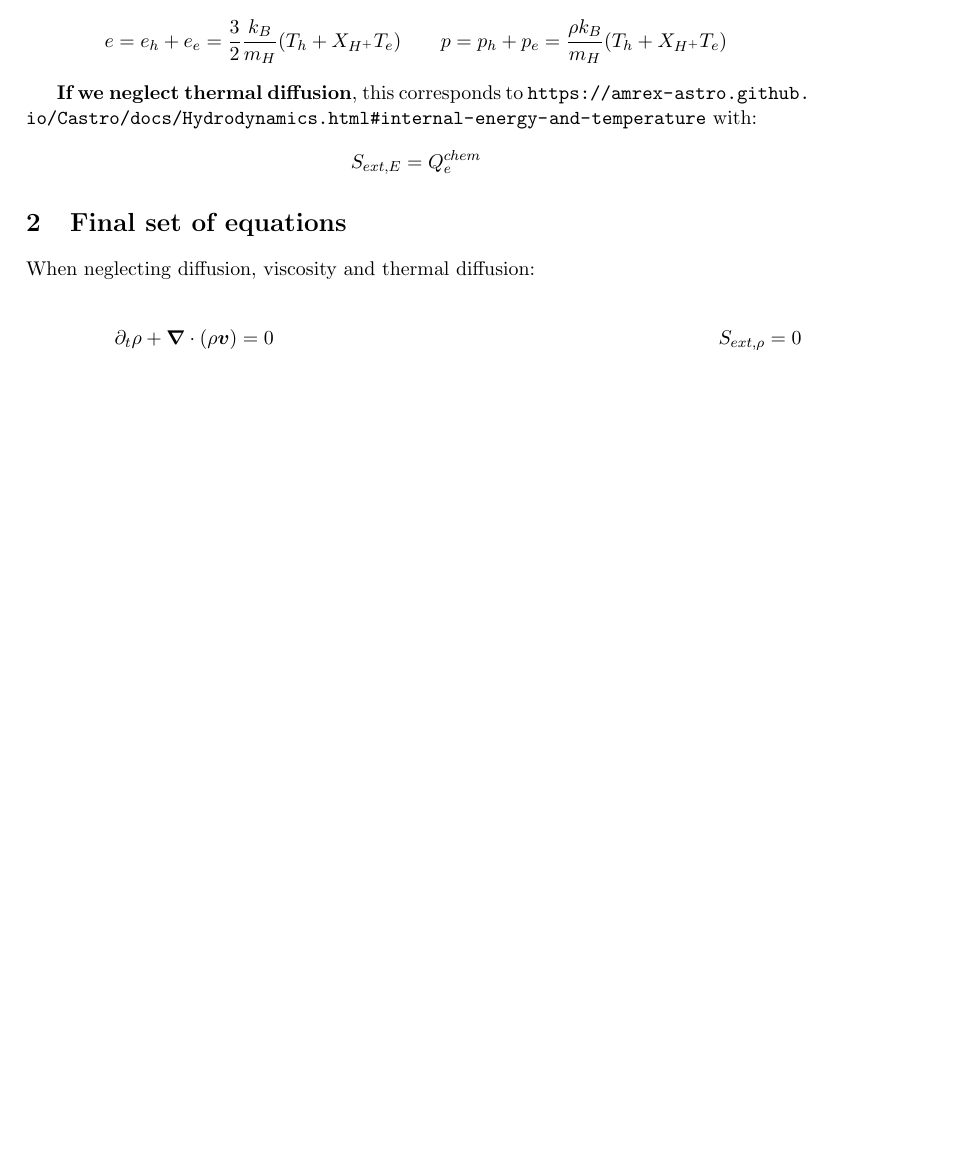
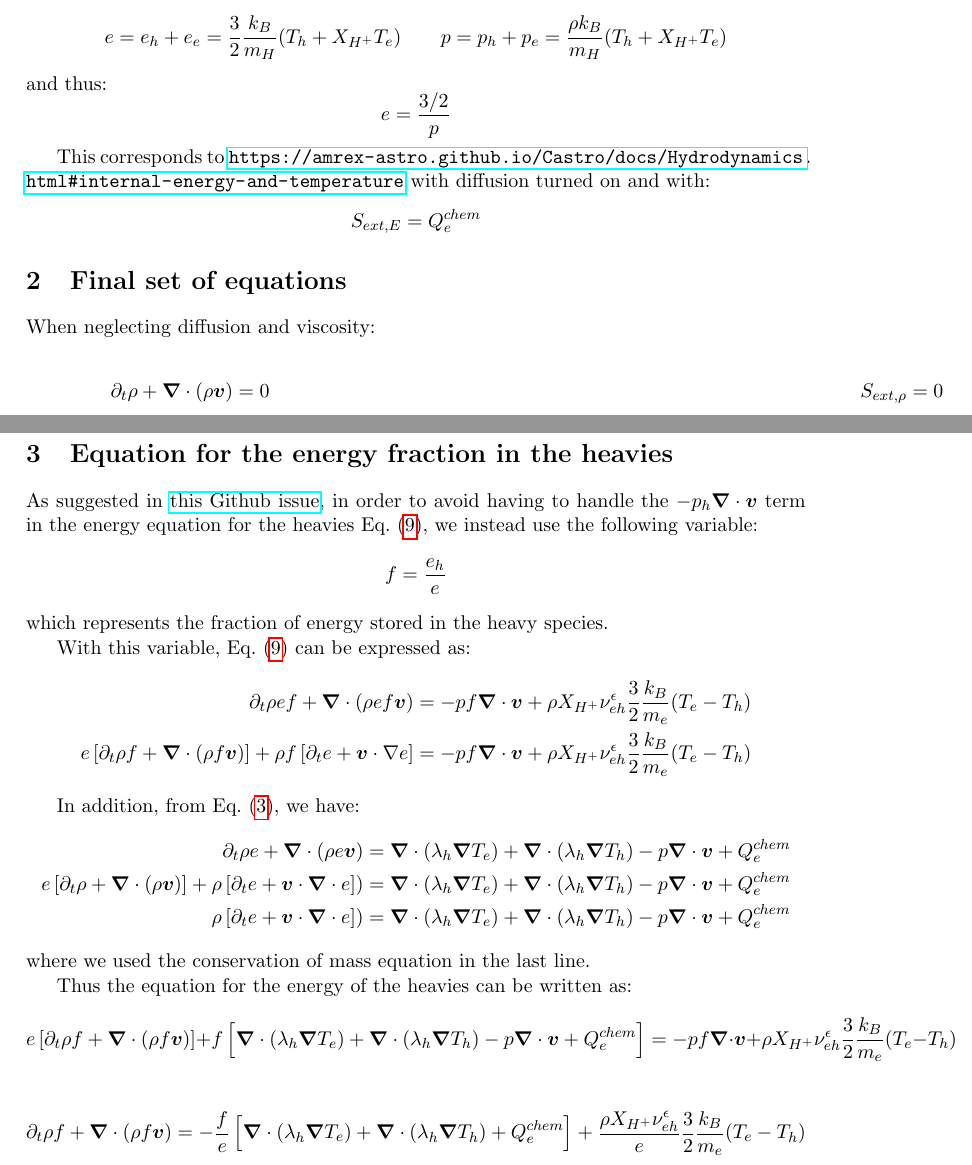
Before and after one commit to chequp-org/chequp, a LaTeX document (equations/Evolution_equations.tex): part of page 4 of 4 before the commit and two parts of pages 4 and 5 of 5 after it, the two joined at a grey line, cut so that both start at the same text, the shorter picture padded with empty space. Compiled offline with pdfLaTeX.

Commit message:
Update equations to include diffusion and fraction of energy in ions

```diff
--- a/equations/Evolution_equations.tex
+++ b/equations/Evolution_equations.tex
@@ -1,5 +1,6 @@
 \documentclass[11pt, oneside]{article}   	% use "amsart" instead of "article" for AMSLaTeX format
 \usepackage{geometry}                		% See geometry.pdf to learn the layout options. There are lots.
+\usepackage{hyperref}
 \geometry{letterpaper}                   		% ... or a4paper or a5paper or ...
 %\geometry{landscape}                		% Activate for rotated page geometry
 %\usepackage[parfill]{parskip}    		% Activate to begin paragraphs with an empty line rather than an indent
@@ -111,20 +114,22 @@ Finally, by summing the equations for the electrons and heavy species, we have:
 with:
 \[ e = e_h + e_e =  \frac{3}{2}\frac{k_B}{m_H}(T_h + X_{H^+}T_e) \qquad p = p_h + p_e = \frac{\rho k_B}{m_H}(T_h + X_{H^+}T_e) \]
+and thus:
+\[ e = \frac{3/2} p \]
 
-\textbf{If we neglect thermal diffusion}, this corresponds to \url{https://amrex-astro.github.io/Castro/docs/Hydrodynamics.html#internal-energy-and-temperature} with:
+This corresponds to \url{https://amrex-astro.github.io/Castro/docs/Hydrodynamics.html#internal-energy-and-temperature} with diffusion turned on and with:
 \[ S_{ext, E} = Q_e^{chem} \]
 
 \section{Final set of equations}
 
-When neglecting diffusion, viscosity and thermal diffusion:
+When neglecting diffusion and viscosity:
 
 \begin{align}
 \partial_t \rho + \boldsymbol{\nabla}\cdot( \rho\boldsymbol{v} ) &= 0 &\qquad S_{ext,\rho} = 0 \\
 \partial_t \rho \boldsymbol{v} + \boldsymbol{\nabla}\cdot(\rho \boldsymbol{v} \boldsymbol{v}) &= -\boldsymbol{\nabla}p &\qquad \boldsymbol{S}_{ext,\rho\boldsymbol{u}} = \boldsymbol{0} \\
- \partial_t \rho E + \boldsymbol{\nabla}\cdot(\rho E \boldsymbol{v}) &= - \boldsymbol{\nabla}\cdot (p\boldsymbol{v}) -R_{H+} \frac{\epsilon_{ion}}{m_H}& \qquad S_{ext, E} = -R_{H+} \frac{\epsilon_{ion}}{m_H} \\
+ \partial_t \rho E + \boldsymbol{\nabla}\cdot(\rho E \boldsymbol{v}) &= - \boldsymbol{\nabla}\cdot (p\boldsymbol{v}) + \boldsymbol{\nabla}\cdot(\lambda_e\boldsymbol{\nabla}T_e) + \boldsymbol{\nabla}\cdot(\lambda_h\boldsymbol{\nabla}T_h)-R_{H+} \frac{\epsilon_{ion}}{m_H}& \qquad S_{ext, E} = -R_{H+} \frac{\epsilon_{ion}}{m_H} \\
  \partial_t \rho X_H + \boldsymbol{\nabla}\cdot( \rho X_H \boldsymbol{v} ) &= -R_{H+} & \qquad S_{ext, X_H} = - R_{H^+}\\
  \partial_t \rho X_{H^+} + \boldsymbol{\nabla}\cdot( \rho X_{H^+} \boldsymbol{v} ) &= R_{H+} & \qquad S_{ext, X_{H^+}} = R_{H^+}\\
-  \partial_t \rho e_h + \boldsymbol{\nabla}\cdot(\rho e_h \boldsymbol{v}) &= - p_h \boldsymbol{\nabla}\cdot \boldsymbol{v} + \rho X_{H^+}\nu_{eh}^\epsilon \frac{3}{2}\frac{k_B}{m_e}(T_e - T_h)
+  \partial_t \rho e_h + \boldsymbol{\nabla}\cdot(\rho e_h \boldsymbol{v}) &= - p_h \boldsymbol{\nabla}\cdot \boldsymbol{v} + \rho X_{H^+}\nu_{eh}^\epsilon \frac{3}{2}\frac{k_B}{m_e}(T_e - T_h) \label{eq:eh}
 \end{align}
 
 with
@@ -132,4 +137,29 @@ with
 and
 \[ e = e_h + e_e =  \frac{3}{2}\frac{k_B}{m_H}(T_h + X_{H^+}T_e) \qquad p = p_h + p_e = \frac{\rho k_B}{m_H}(T_h + X_{H^+}T_e) \]
 
+\section{Equation for the energy fraction in the heavies}
+
+As suggested in \href{https://github.com/AMReX-Astro/Castro/issues/2679#issuecomment-1887213580}{this Github issue}, in order to avoid having to handle the $-p_h \boldsymbol{\nabla}\cdot \boldsymbol{v}$ term in the energy equation for the heavies Eq.~(\ref{eq:eh}), we instead use the following variable:
+\[ f = \frac{e_h}{e} \]
+which represents the fraction of energy stored in the heavy species.
+
+With this variable, Eq.~(\ref{eq:eh}) can be expressed as:
+\begin{align*}
+\partial_t \rho e f + \boldsymbol{\nabla}\cdot(\rho e f \boldsymbol{v}) &= - p f \boldsymbol{\nabla}\cdot \boldsymbol{v} + \rho X_{H^+}\nu_{eh}^\epsilon \frac{3}{2}\frac{k_B}{m_e}(T_e - T_h) \\
+e\left[\partial_t \rho f + \boldsymbol{\nabla}\cdot(\rho f \boldsymbol{v})\right] + \rho f \left[ \partial_t e + \boldsymbol{v}\cdot\nabla e \right] &= - p f \boldsymbol{\nabla}\cdot \boldsymbol{v} + \rho X_{H^+}\nu_{eh}^\epsilon \frac{3}{2}\frac{k_B}{m_e}(T_e - T_h)
+\end{align*}
+
+In addition, from Eq.~(\ref{eq:internal_energy}), we have:
+\begin{align*}
+\partial_t \rho e + \boldsymbol{\nabla}\cdot(\rho e \boldsymbol{v}) &= \boldsymbol{\nabla}\cdot(\lambda_h\boldsymbol{\nabla}T_e) + \boldsymbol{\nabla}\cdot(\lambda_h\boldsymbol{\nabla}T_h) - p\boldsymbol{\nabla}\cdot\boldsymbol{v} + Q_e^{chem} \\
+ e \left[ \partial_t \rho + \boldsymbol{\nabla}\cdot(\rho \boldsymbol{v}) \right] + \rho \left[\partial_t  e + \boldsymbol{v}\cdot \boldsymbol{\nabla}\cdot e \right]  ) &= \boldsymbol{\nabla}\cdot(\lambda_h\boldsymbol{\nabla}T_e) + \boldsymbol{\nabla}\cdot(\lambda_h\boldsymbol{\nabla}T_h) - p\boldsymbol{\nabla}\cdot\boldsymbol{v} + Q_e^{chem} \\
+\rho \left[\partial_t  e + \boldsymbol{v}\cdot \boldsymbol{\nabla}\cdot e \right]  ) &= \boldsymbol{\nabla}\cdot(\lambda_h\boldsymbol{\nabla}T_e) + \boldsymbol{\nabla}\cdot(\lambda_h\boldsymbol{\nabla}T_h) - p\boldsymbol{\nabla}\cdot\boldsymbol{v} + Q_e^{chem}
+\end{align*}
+where we used the conservation of mass equation in the last line.
+
+Thus the equation for the energy of the heavies can be written as:
+\[ e\left[\partial_t \rho f + \boldsymbol{\nabla}\cdot(\rho f \boldsymbol{v})\right] + f \left[ \boldsymbol{\nabla}\cdot(\lambda_h\boldsymbol{\nabla}T_e) + \boldsymbol{\nabla}\cdot(\lambda_h\boldsymbol{\nabla}T_h) - p\boldsymbol{\nabla}\cdot\boldsymbol{v} + Q_e^{chem} \right] =- p f \boldsymbol{\nabla}\cdot \boldsymbol{v} + \rho X_{H^+}\nu_{eh}^\epsilon \frac{3}{2}\frac{k_B}{m_e}(T_e - T_h) \]
+
+\[ \partial_t \rho f + \boldsymbol{\nabla}\cdot(\rho f \boldsymbol{v}) = - \frac{f}{e} \left[ \boldsymbol{\nabla}\cdot(\lambda_h\boldsymbol{\nabla}T_e) + \boldsymbol{\nabla}\cdot(\lambda_h\boldsymbol{\nabla}T_h) + Q_e^{chem} \right] + \frac{\rho X_{H^+}\nu_{eh}^\epsilon}{e}\frac{3}{2}\frac{k_B}{m_e}(T_e - T_h) \]
+
 \end{document}
```
Also changed, not shown: equations/Evolution_equations.tex (4 more changed lines).
